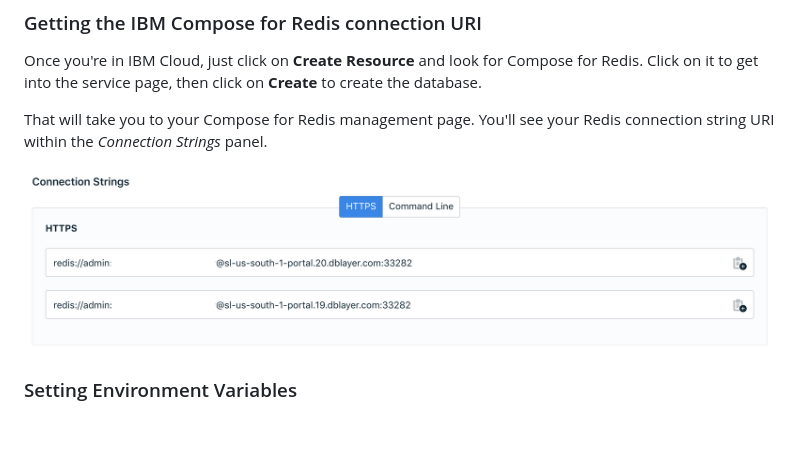
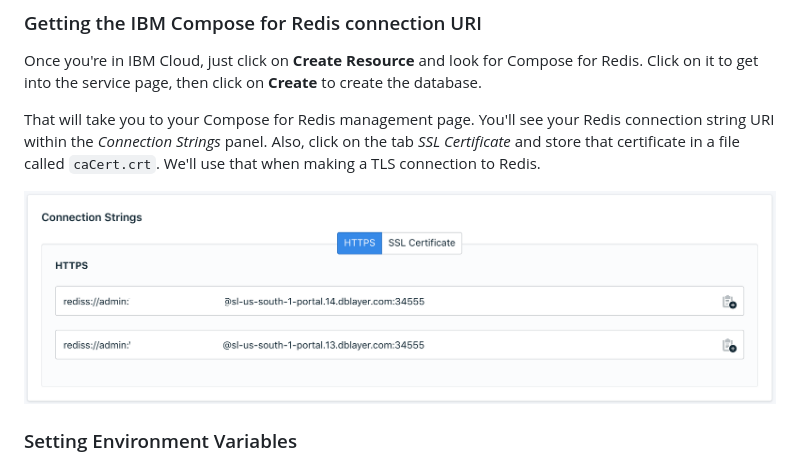
Before and after one commit to ibm-watson-data-lab/redis-api-cache, a Markdown page: README.md, the part around the change printed below. GitHub-like rendering; pictures changed too: screenshots/redis.png; blank space fills up the shorter version.

Commit message:
added TLS connection, changed screenshot, updated readme

```diff
--- a/README.md
+++ b/README.md
@@ -14,7 +14,7 @@ A small application that demonstrates how to use IBM Compose for Redis as a cach
 
 Once you're in IBM Cloud, just click on **Create Resource** and look for Compose for Redis. Click on it to get into the service page, then click on **Create** to create the database.
 
-That will take you to your Compose for Redis management page. You'll see your Redis connection string URI within the _Connection Strings_ panel.
+That will take you to your Compose for Redis management page. You'll see your Redis connection string URI within the _Connection Strings_ panel. Also, click on the tab _SSL Certificate_ and store that certificate in a file called `caCert.crt`. We'll use that when making a TLS connection to Redis.
 
 ![ibm compose redis screenshot](/screenshots/redis.png)
 
```
Also changed, not shown: other parts of README.md (+2 -1 lines), 1 other file.
